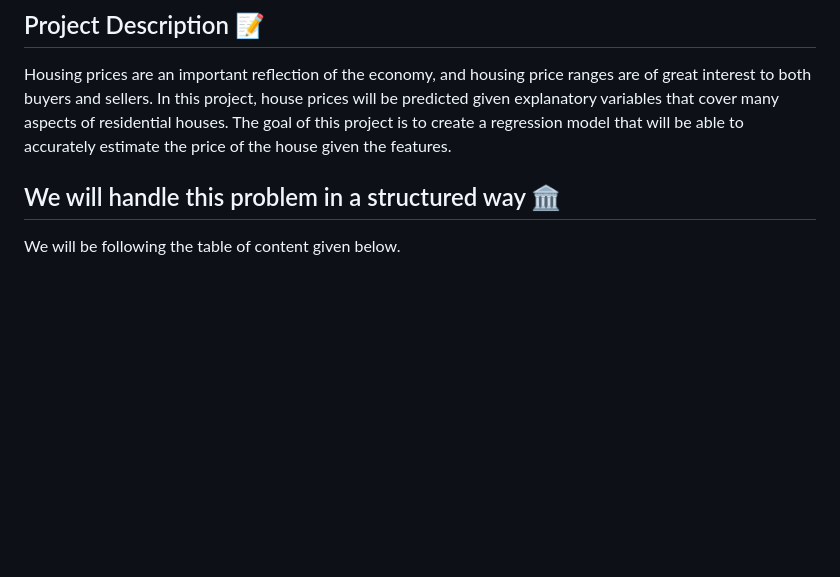
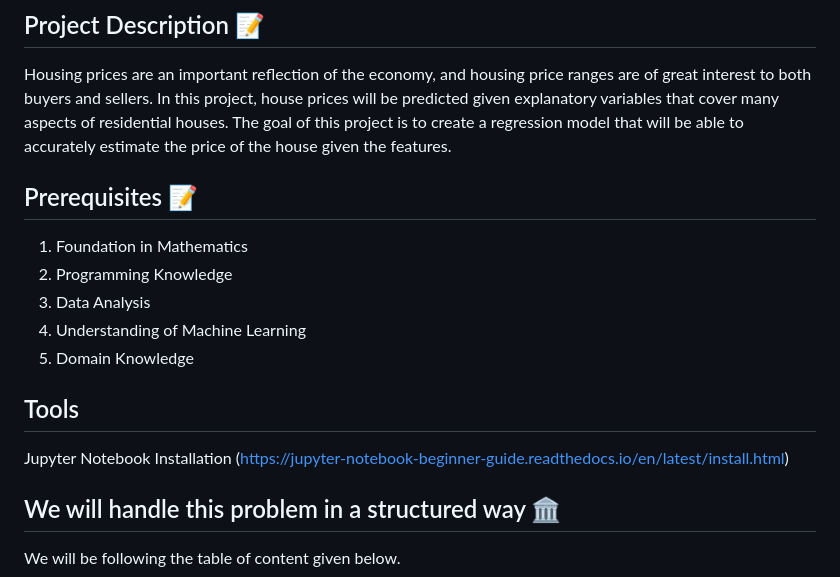
Before and after one commit to DCRUSTODC/devbasics, a Markdown page: ML-house-price-prediction/README.md, the part around the change. Rendered like a GitHub page; blank space fills up the shorter version.

```diff
--- a/ML-house-price-prediction/README.md
+++ b/ML-house-price-prediction/README.md
@@ -4,6 +4,18 @@
 
 ## Project Description 📝
 Housing prices are an important reflection of the economy, and housing price ranges are of great interest to both buyers and sellers. In this project, house prices will be predicted given explanatory variables that cover many aspects of residential houses. The goal of this project is to create a regression model that will be able to accurately estimate the price of the house given the features.
+
+## Prerequisites 📝
+1) Foundation in Mathematics
+2) Programming Knowledge
+3) Data Analysis
+4) Understanding of Machine Learning
+5) Domain Knowledge
+
+## Tools
+Jupyter Notebook
+Installation (https://jupyter-notebook-beginner-guide.readthedocs.io/en/latest/install.html)
+
 ## We will handle this problem in a structured way 🏛
 We will be following the table of content given below.
 1) Problem Statement
```
